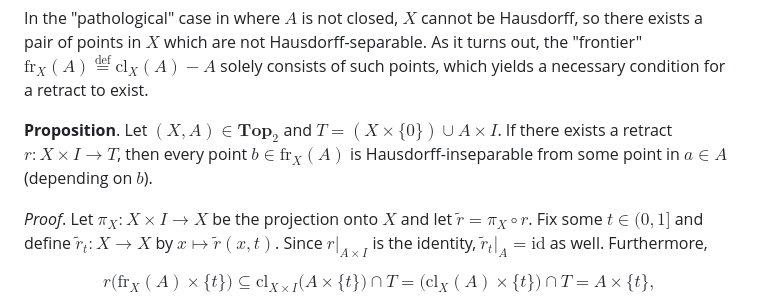
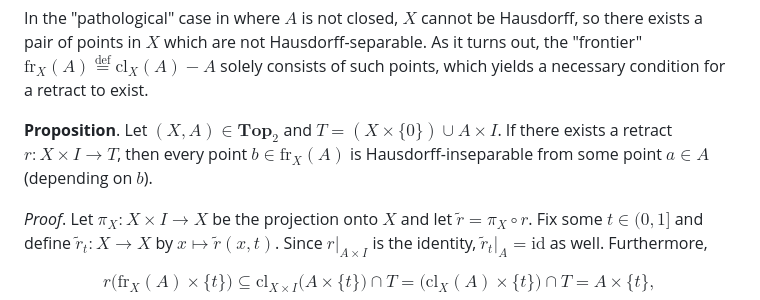
Before and after one commit to mensah-j/portfolio, a Markdown page: posts/the-homotopy-extension-property/post.md, the part around the change. GitHub-like rendering.

Commit message:
fix: typo

```diff
--- a/posts/the-homotopy-extension-property/post.md
+++ b/posts/the-homotopy-extension-property/post.md
@@ -80,7 +80,7 @@ In the "pathological" case in where $A$ is not closed, $X$ cannot be Hausdorff,
 
 <div class="border border-black pt-4 pl-4 pr-4 pb-4 mb-8">
 
-**Proposition**. Let $(X, A) \in \mathbf{Top}_2$ and $T = (X \times \{0\}) \cup A \times I$. If there exists a retract $r \colon X \times I \to T$, then every point $b \in \mathrm{fr}_X(A)$ is Hausdorff-inseparable from some point in $a \in A$ (depending on $b$).
+**Proposition**. Let $(X, A) \in \mathbf{Top}_2$ and $T = (X \times \{0\}) \cup A \times I$. If there exists a retract $r \colon X \times I \to T$, then every point $b \in \mathrm{fr}_X(A)$ is Hausdorff-inseparable from some point $a \in A$ (depending on $b$).
 
 </div>
 
```
